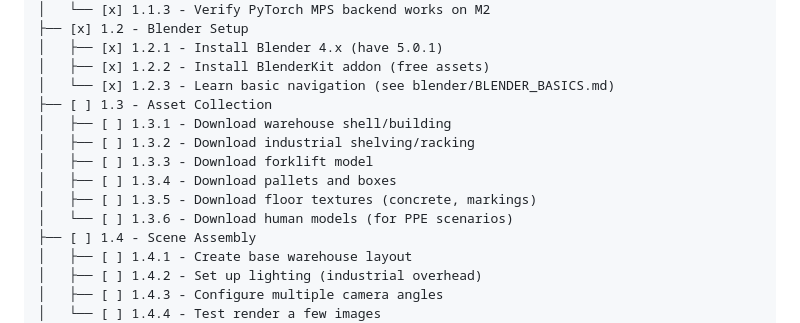
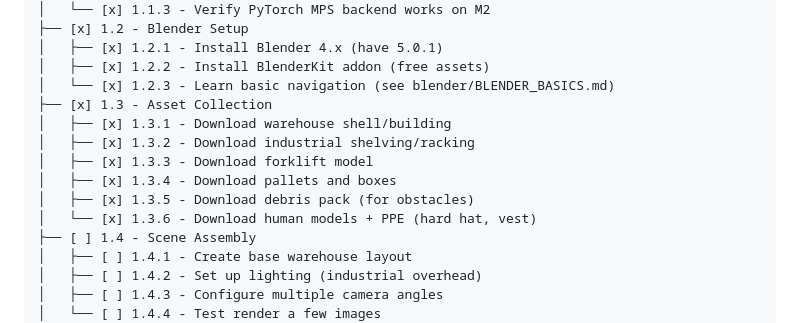
Before and after one commit to Jsohal174/safety-hazard-detection, a Markdown page: project.md, the part around the change. Drawn GitHub-style.

Commit message:
Complete Phase 1.3: Asset collection
Downloaded assets:
- Warehouse building (FBX with PBR textures)
- Industrial shelving/racking
- Forklift (low poly)
- Pallets and pallet jacks
- Cardboard boxes (3 varieties)
- Human model for PPE scenarios
- Hard hat
- Safety vest model
- Wood debris pack (for obstacles)

All assets stored in blender/assets/

```diff
--- a/project.md
+++ b/project.md
@@ -37,13 +37,13 @@ Phase 1: Environment & 3D Assets (Week 1)
 │   ├── [x] 1.2.1 - Install Blender 4.x (have 5.0.1)
 │   ├── [x] 1.2.2 - Install BlenderKit addon (free assets)
 │   └── [x] 1.2.3 - Learn basic navigation (see blender/BLENDER_BASICS.md)
-├── [ ] 1.3 - Asset Collection
-│   ├── [ ] 1.3.1 - Download warehouse shell/building
-│   ├── [ ] 1.3.2 - Download industrial shelving/racking
-│   ├── [ ] 1.3.3 - Download forklift model
-│   ├── [ ] 1.3.4 - Download pallets and boxes
-│   ├── [ ] 1.3.5 - Download floor textures (concrete, markings)
-│   └── [ ] 1.3.6 - Download human models (for PPE scenarios)
+├── [x] 1.3 - Asset Collection
+│   ├── [x] 1.3.1 - Download warehouse shell/building
+│   ├── [x] 1.3.2 - Download industrial shelving/racking
+│   ├── [x] 1.3.3 - Download forklift model
+│   ├── [x] 1.3.4 - Download pallets and boxes
+│   ├── [x] 1.3.5 - Download debris pack (for obstacles)
+│   └── [x] 1.3.6 - Download human models + PPE (hard hat, vest)
 ├── [ ] 1.4 - Scene Assembly
 │   ├── [ ] 1.4.1 - Create base warehouse layout
 │   ├── [ ] 1.4.2 - Set up lighting (industrial overhead)
```
